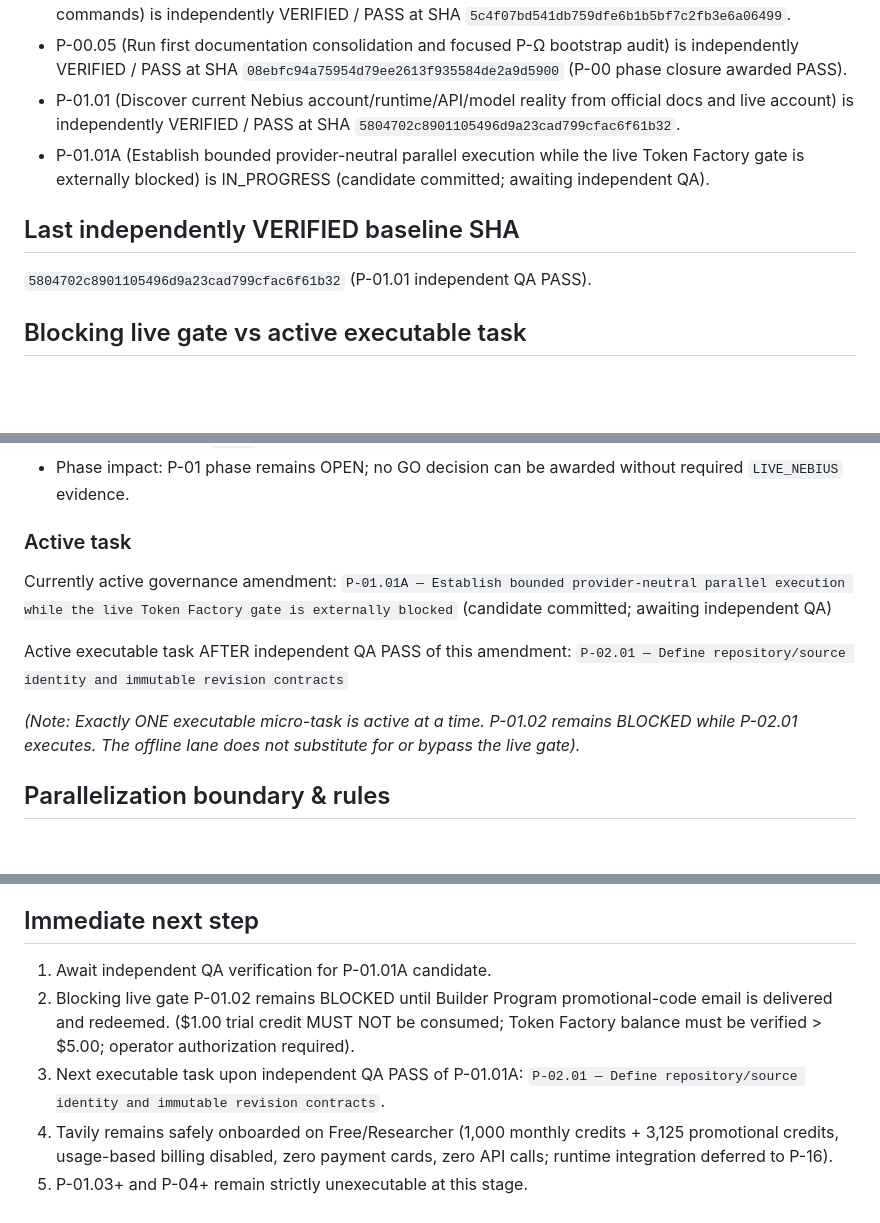
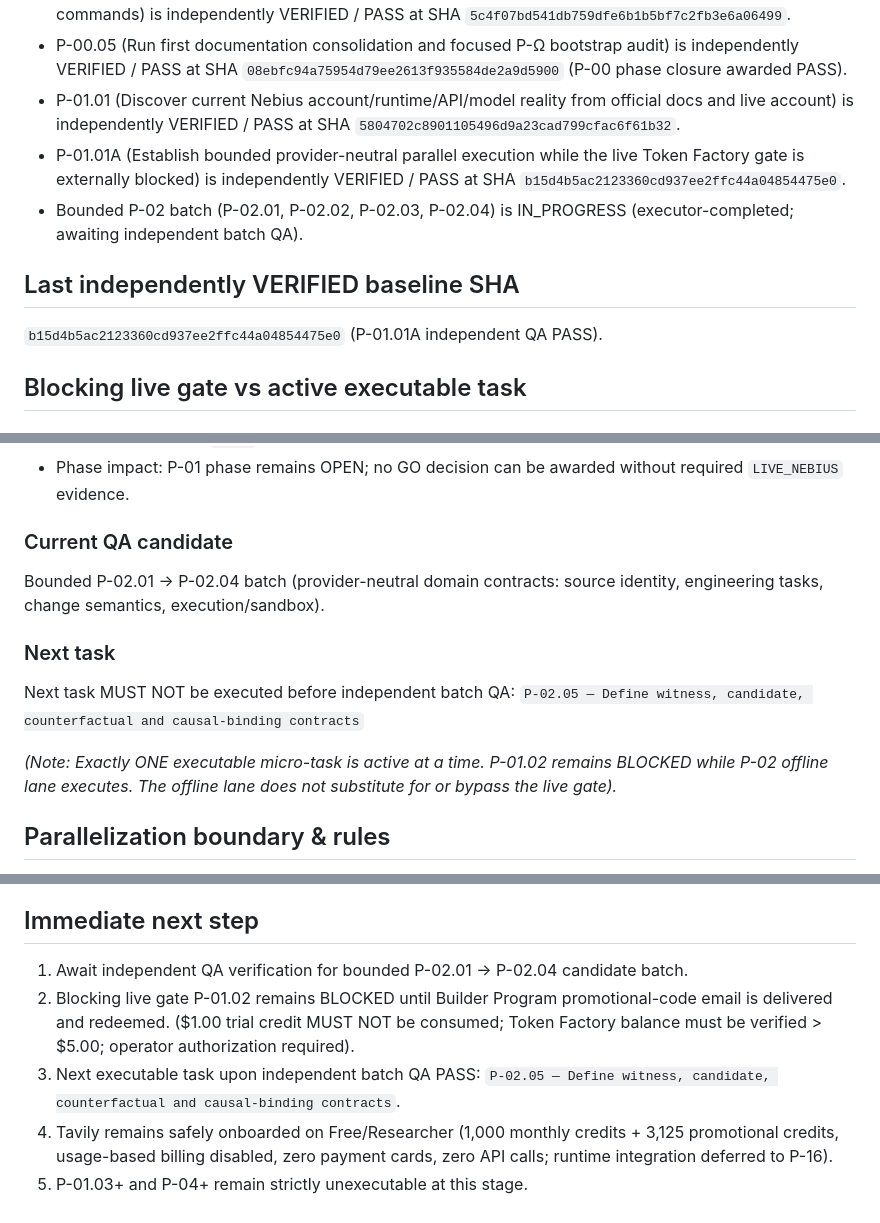
Before and after one commit to zyganali-glitch/Basebreak, a Markdown page: docs/HANDOFF.md, 3 parts joined by grey strips. GitHub-like rendering; blank space fills up the shorter version.

```diff
--- a/docs/HANDOFF.md
+++ b/docs/HANDOFF.md
@@ -21,10 +21,11 @@ Judge claim:
 - P-00.04 (Establish repository structure, Python/runtime tooling baseline, formatting/lint/type/test commands) is independently VERIFIED / PASS at SHA `5c4f07bd541db759dfe6b1b5bf7c2fb3e6a06499`.
 - P-00.05 (Run first documentation consolidation and focused P-Ω bootstrap audit) is independently VERIFIED / PASS at SHA `08ebfc94a75954d79ee2613f935584de2a9d5900` (P-00 phase closure awarded PASS).
 - P-01.01 (Discover current Nebius account/runtime/API/model reality from official docs and live account) is independently VERIFIED / PASS at SHA `5804702c8901105496d9a23cad799cfac6f61b32`.
-- P-01.01A (Establish bounded provider-neutral parallel execution while the live Token Factory gate is externally blocked) is IN_PROGRESS (candidate committed; awaiting independent QA).
+- P-01.01A (Establish bounded provider-neutral parallel execution while the live Token Factory gate is externally blocked) is independently VERIFIED / PASS at SHA `b15d4b5ac2123360cd937ee2ffc44a04854475e0`.
+- Bounded P-02 batch (P-02.01, P-02.02, P-02.03, P-02.04) is IN_PROGRESS (executor-completed; awaiting independent batch QA).
 
 ## Last independently VERIFIED baseline SHA
-`5804702c8901105496d9a23cad799cfac6f61b32` (P-01.01 independent QA PASS).
+`b15d4b5ac2123360cd937ee2ffc44a04854475e0` (P-01.01A independent QA PASS).
 
 ## Blocking live gate vs active executable task
 
@@ -36,14 +37,14 @@ Judge claim:
 - Gate condition: The `$1.00` trial credit MUST NOT be consumed. No automatic paid fallback.
 - Phase impact: P-01 phase remains OPEN; no GO decision can be awarded without required `LIVE_NEBIUS` evidence.
 
-### Active task
-Currently active governance amendment:
-`P-01.01A — Establish bounded provider-neutral parallel execution while the live Token Factory gate is externally blocked` (candidate committed; awaiting independent QA)
+### Current QA candidate
+Bounded P-02.01 → P-02.04 batch (provider-neutral domain contracts: source identity, engineering tasks, change semantics, execution/sandbox).
 
-Active executable task AFTER independent QA PASS of this amendment:
-`P-02.01 — Define repository/source identity and immutable revision contracts`
+### Next task
+Next task MUST NOT be executed before independent batch QA:
+`P-02.05 — Define witness, candidate, counterfactual and causal-binding contracts`
 
-*(Note: Exactly ONE executable micro-task is active at a time. P-01.02 remains BLOCKED while P-02.01 executes. The offline lane does not substitute for or bypass the live gate).*
+*(Note: Exactly ONE executable micro-task is active at a time. P-01.02 remains BLOCKED while P-02 offline lane executes. The offline lane does not substitute for or bypass the live gate).*
 
 ## Parallelization boundary & rules
 - **Allowlist:** Under P-01.01A amendment, only P-02 (`P-02.01`–`P-02.07`) and, upon independent P-02 phase closure, P-03 (`P-03.01`–`P-03.06`) are allowlisted.
@@ -67,8 +68,8 @@ Active executable task AFTER independent QA PASS of this amendment:
 - bounded external-dependency parallelization law strictly enforced.
 
 ## Immediate next step
-1. Await independent QA verification for P-01.01A candidate.
+1. Await independent QA verification for bounded P-02.01 → P-02.04 candidate batch.
 2. Blocking live gate P-01.02 remains BLOCKED until Builder Program promotional-code email is delivered and redeemed. ($1.00 trial credit MUST NOT be consumed; Token Factory balance must be verified > $5.00; operator authorization required).
-3. Next executable task upon independent QA PASS of P-01.01A: `P-02.01 — Define repository/source identity and immutable revision contracts`.
+3. Next executable task upon independent batch QA PASS: `P-02.05 — Define witness, candidate, counterfactual and causal-binding contracts`.
 4. Tavily remains safely onboarded on Free/Researcher (1,000 monthly credits + 3,125 promotional credits, usage-based billing disabled, zero payment cards, zero API calls; runtime integration deferred to P-16).
 5. P-01.03+ and P-04+ remain strictly unexecutable at this stage.
```
Also changed, not shown: plans/BASEBREAK_MASTER_EXECUTION_PLAN.md (+6 -2 lines).
